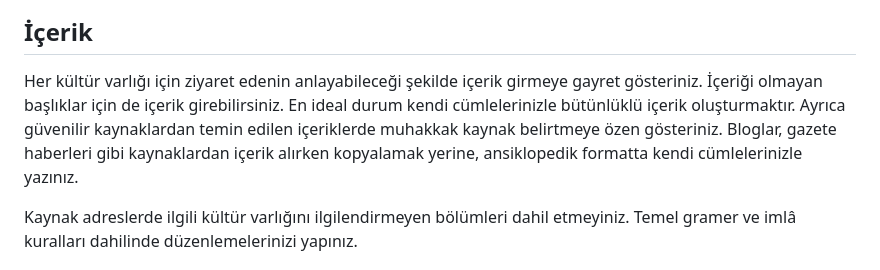
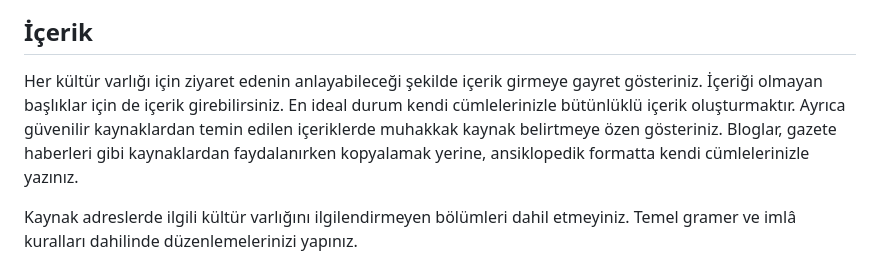
Before and after one commit to kulturenvanteri/rehber, a Markdown page: README.md, the part around the change. GitHub-like rendering.

```diff
--- a/README.md
+++ b/README.md
@@ -162,7 +162,7 @@ Tür adı, Semt/Mahalle Adı*
 
 ## İçerik
 
-Her kültür varlığı için ziyaret edenin anlayabileceği şekilde içerik girmeye gayret gösteriniz. İçeriği olmayan başlıklar için de içerik girebilirsiniz. En ideal durum kendi cümlelerinizle bütünlüklü içerik oluşturmaktır. Ayrıca güvenilir kaynaklardan temin edilen içeriklerde muhakkak kaynak belirtmeye özen gösteriniz. Bloglar, gazete haberleri gibi kaynaklardan içerik alırken kopyalamak yerine, ansiklopedik formatta kendi cümlelerinizle yazınız.
+Her kültür varlığı için ziyaret edenin anlayabileceği şekilde içerik girmeye gayret gösteriniz. İçeriği olmayan başlıklar için de içerik girebilirsiniz. En ideal durum kendi cümlelerinizle bütünlüklü içerik oluşturmaktır. Ayrıca güvenilir kaynaklardan temin edilen içeriklerde muhakkak kaynak belirtmeye özen gösteriniz. Bloglar, gazete haberleri gibi kaynaklardan faydalanırken kopyalamak yerine, ansiklopedik formatta kendi cümlelerinizle yazınız.
 
 Kaynak adreslerde ilgili kültür varlığını ilgilendirmeyen bölümleri dahil etmeyiniz. Temel gramer ve imlâ kuralları dahilinde düzenlemelerinizi yapınız.
 
```
